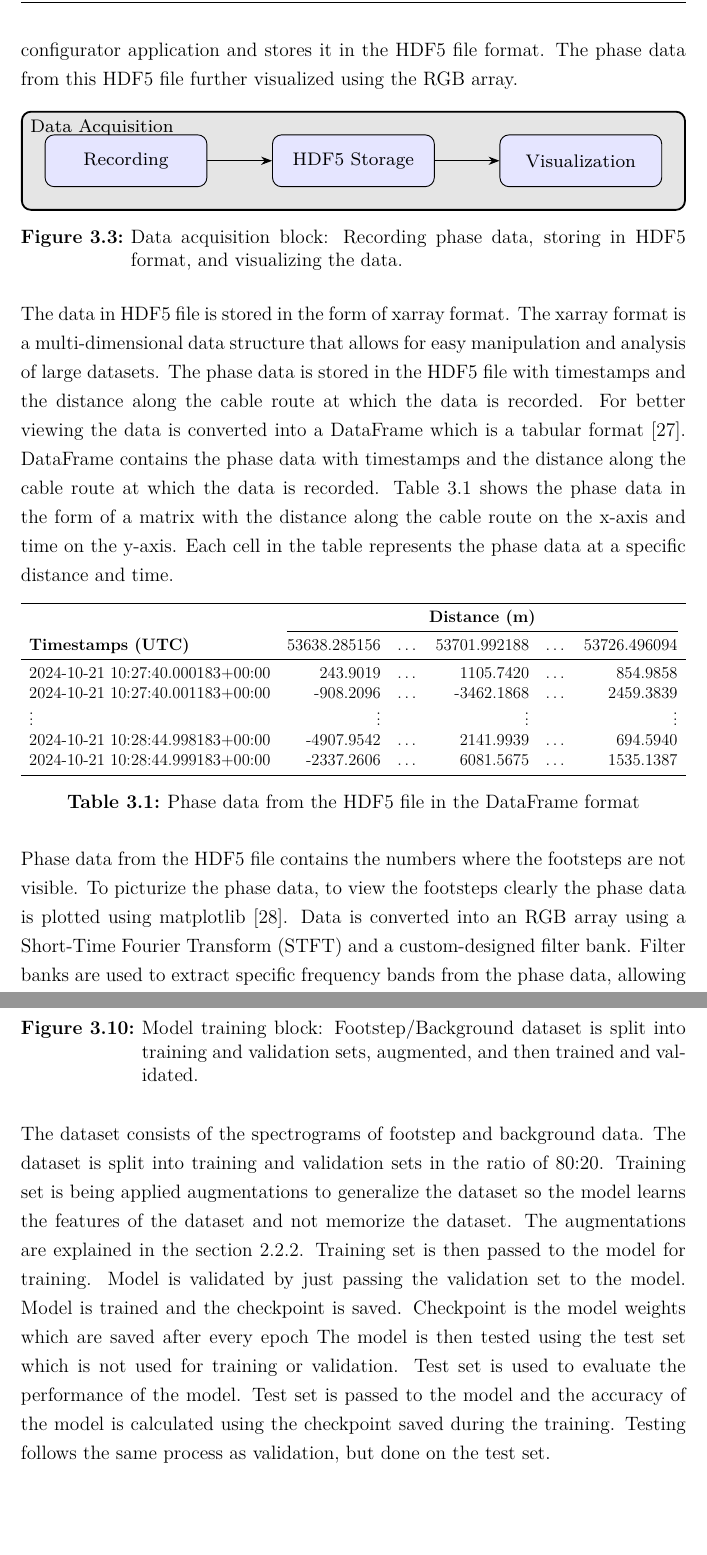
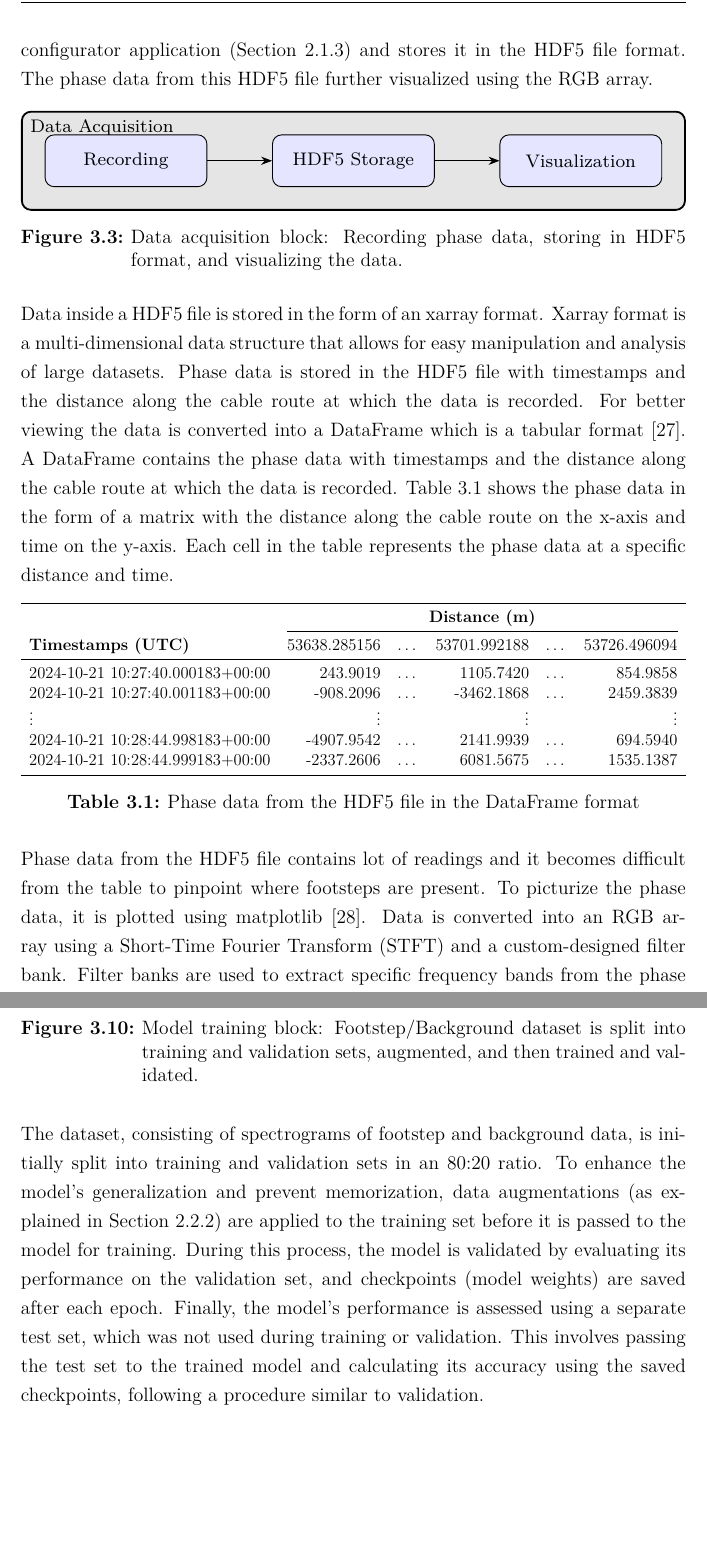
Before and after one commit to Swapnilbhavsar15/Master-Thesis, a LaTeX thesis (main.tex, which reads Kapitel/Kapitel_3.tex): two parts of pages 35 and 40 of 87, joined at a grey line, cut so that both start at the same text. Compiled offline with pdfLaTeX.

```diff
--- a/Kapitel/Kapitel_3.tex
+++ b/Kapitel/Kapitel_3.tex
@@ -85,7 +85,7 @@
 Internally the structure of the system is split into various blocks as shown in Figure~\ref{fig:footstep-pipeline}. The blocks are explained in detail in the following sections. The blocks are designed in such a way that they can be used independently and can be reused for other applications as well. Each block from Figure~\ref{fig:footstep-pipeline} has further smaller blocks which are explained in the following sections.
 
 \subsection{Data Acquisition}\label{sec:data_acquisition}
-In the section~\ref{sec:experimental_setup} it is explained how the fiber optic cable is laid and using the DAS configurator application the data is recorded. The data is stored in the HDF5 format which is a file format used to store large amounts of data. Figure~\ref{fig:daq-simple} gives the overview of data acquisition process. The data acquisition block is the main block from Figure~\ref{fig:footstep-pipeline} which records the data from the DAS setup using the DAS configurator application and stores it in the HDF5 file format. The phase data from this HDF5 file further visualized using the RGB array.
+In the Section~\ref{sec:experimental_setup} it is explained how the fiber optic cable is laid and using the DAS configurator application the data is recorded. The data is stored in the HDF5 format which is used to store large amounts of data. Figure~\ref{fig:daq-simple} gives the overview of data acquisition process. The data acquisition block is the main block from Figure~\ref{fig:footstep-pipeline} which records the data from the DAS setup using the DAS configurator application (Section~\ref{sec:config_app}) and stores it in the HDF5 file format. The phase data from this HDF5 file further visualized using the RGB array.
 
 \begin{figure}[ht]
   \centering
@@ -134,7 +134,8 @@
   \caption{Data acquisition block: Recording phase data, storing in HDF5 format, and visualizing the data.}
   \label{fig:daq-simple}
 \end{figure}
-The data in HDF5 file is stored in the form of xarray format. The xarray format is a multi-dimensional data structure that allows for easy manipulation and analysis of large datasets. The phase data is stored in the HDF5 file with timestamps and the distance along the cable route at which the data is recorded. For better viewing the data is converted into a DataFrame which is a tabular format~\cite{mckinney2010data}. DataFrame contains the phase data with timestamps and the distance along the cable route at which the data is recorded. Table~\ref{tab:phase_data} shows the phase data in the form of a matrix with the distance along the cable route on the x-axis and time on the y-axis. Each cell in the table represents the phase data at a specific distance and time.
+
+Data inside a HDF5 file is stored in the form of an xarray format. Xarray format is a multi-dimensional data structure that allows for easy manipulation and analysis of large datasets. Phase data is stored in the HDF5 file with timestamps and the distance along the cable route at which the data is recorded. For better viewing the data is converted into a DataFrame which is a tabular format~\cite{mckinney2010data}. A DataFrame contains the phase data with timestamps and the distance along the cable route at which the data is recorded. Table~\ref{tab:phase_data} shows the phase data in the form of a matrix with the distance along the cable route on the x-axis and time on the y-axis. Each cell in the table represents the phase data at a specific distance and time.
 
 \begin{table}[ht]
   \centering
@@ -163,7 +164,7 @@
   \label{tab:phase_data}
 \end{table}
 
-Phase data from the HDF5 file contains the numbers where the footsteps are not visible. To picturize the phase data, to view the footsteps clearly the phase data is plotted using matplotlib~\cite{hunter2007matplotlib}. Data is converted into an RGB array using a Short-Time Fourier Transform (STFT) and a custom-designed filter bank. Filter banks are used to extract specific frequency bands from the phase data, allowing for a more focused analysis of the signal. The RGB array is then visualized using matplotlib, where each color channel corresponds to a different frequency band. The red channel represents low frequencies, the green channel represents mid frequencies, and the blue channel represents high frequencies. This RGB representation allows for a more intuitive understanding of the phase data and helps to identify patterns and anomalies in the signal. The application of a logarithmic transformation further enhances the visualization, making subtle patterns more evident. Figure~\ref{phase_plot} provides an illustrative RGB image of the raw phase data where the horizontal axis corresponds to the distance along the cable route and the vertical axis represents time, with time progressing from the top (earliest) to the bottom (latest). Notably, walking patterns can be observed in the red circle and blue circle in the Figure~\ref{phase_plot}.
+Phase data from the HDF5 file contains lot of readings and it becomes difficult from the table to pinpoint where footsteps are present. To picturize the phase data, it is plotted using matplotlib~\cite{hunter2007matplotlib}. Data is converted into an RGB array using a Short-Time Fourier Transform (STFT) and a custom-designed filter bank. Filter banks are used to extract specific frequency bands from the phase data, allowing for a more focused analysis of the signal. The RGB array is then visualized using matplotlib, where each color channel corresponds to a different frequency band. The red channel represents low frequencies, the green channel represents mid frequencies, and the blue channel represents high frequencies. The RGB representation allows for a more intuitive understanding of the phase data and helps to identify patterns and anomalies in the signal. The application of a logarithmic transformation further enhances the visualization, making subtle patterns more evident. Figure~\ref{phase_plot} provides an illustrative RGB image of the raw phase data where the horizontal axis corresponds to the distance along the cable route and the vertical axis represents time, with time progressing from the top (earliest) to the bottom (latest). Notably, walking patterns can be observed in the red circle and blue circle in the Figure~\ref{phase_plot}.
 
   \begin{figure}[h]
     \centering
@@ -341,4 +342,4 @@
   \label{fig:training_block}
 \end{figure}
 
-The dataset consists of the spectrograms of footstep and background data. The dataset is split into training and validation sets in the ratio of 80:20. Training set is being applied augmentations to generalize the dataset so the model learns the features of the dataset and not memorize the dataset. The augmentations are explained in the section~\ref{sec:augmentation}. Training set is then passed to the model for training. Model is validated by just passing the validation set to the model. Model is trained and the checkpoint is saved. Checkpoint is the model weights which are saved after every epoch The model is then tested using the test set which is not used for training or validation. Test set is used to evaluate the performance of the model. Test set is passed to the model and the accuracy of the model is calculated using the checkpoint saved during the training. Testing follows the same process as validation, but done on the test set.
+The dataset, consisting of spectrograms of footstep and background data, is initially split into training and validation sets in an 80:20 ratio. To enhance the model's generalization and prevent memorization, data augmentations (as explained in Section~\ref{sec:augmentation}) are applied to the training set before it is passed to the model for training. During this process, the model is validated by evaluating its performance on the validation set, and checkpoints (model weights) are saved after each epoch. Finally, the model's performance is assessed using a separate test set, which was not used during training or validation. This involves passing the test set to the trained model and calculating its accuracy using the saved checkpoints, following a procedure similar to validation.
```
Also changed, not shown: Kapitel/Kapitel_3.tex (14 more changed lines), 4 other files.
